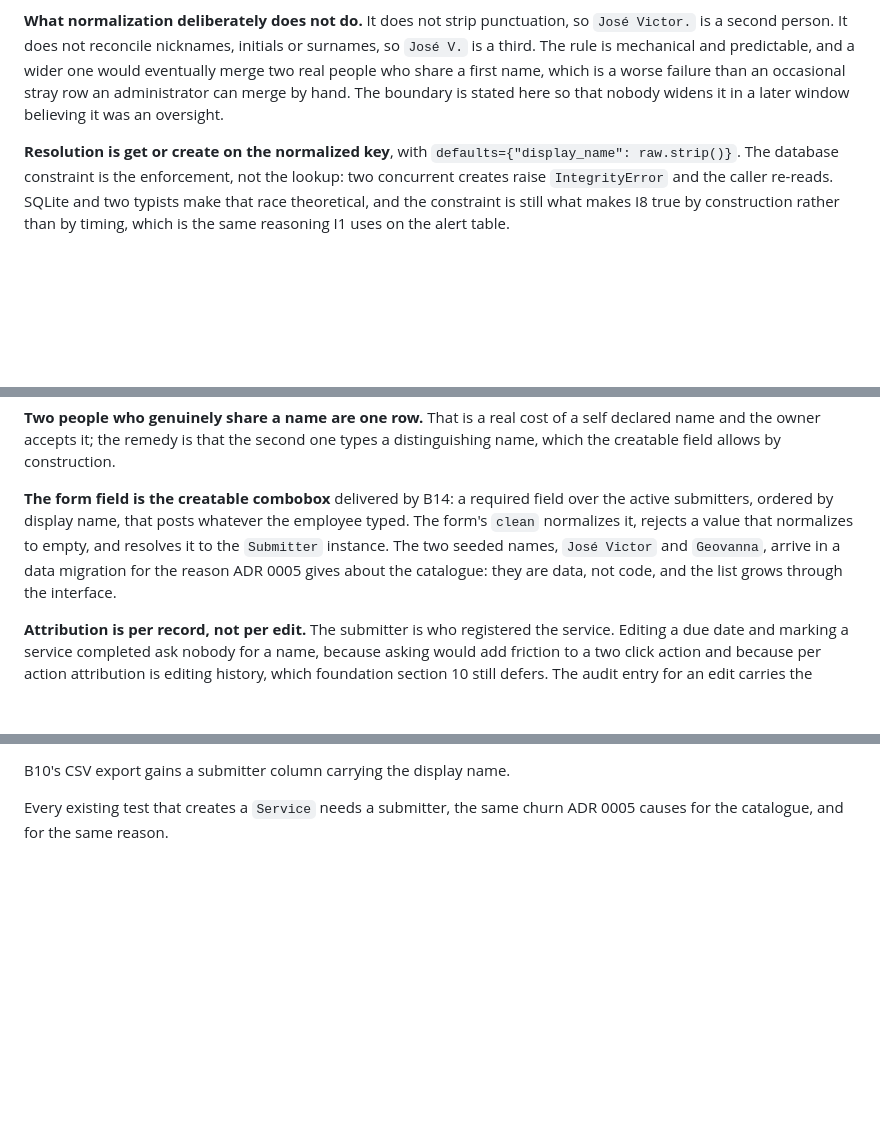
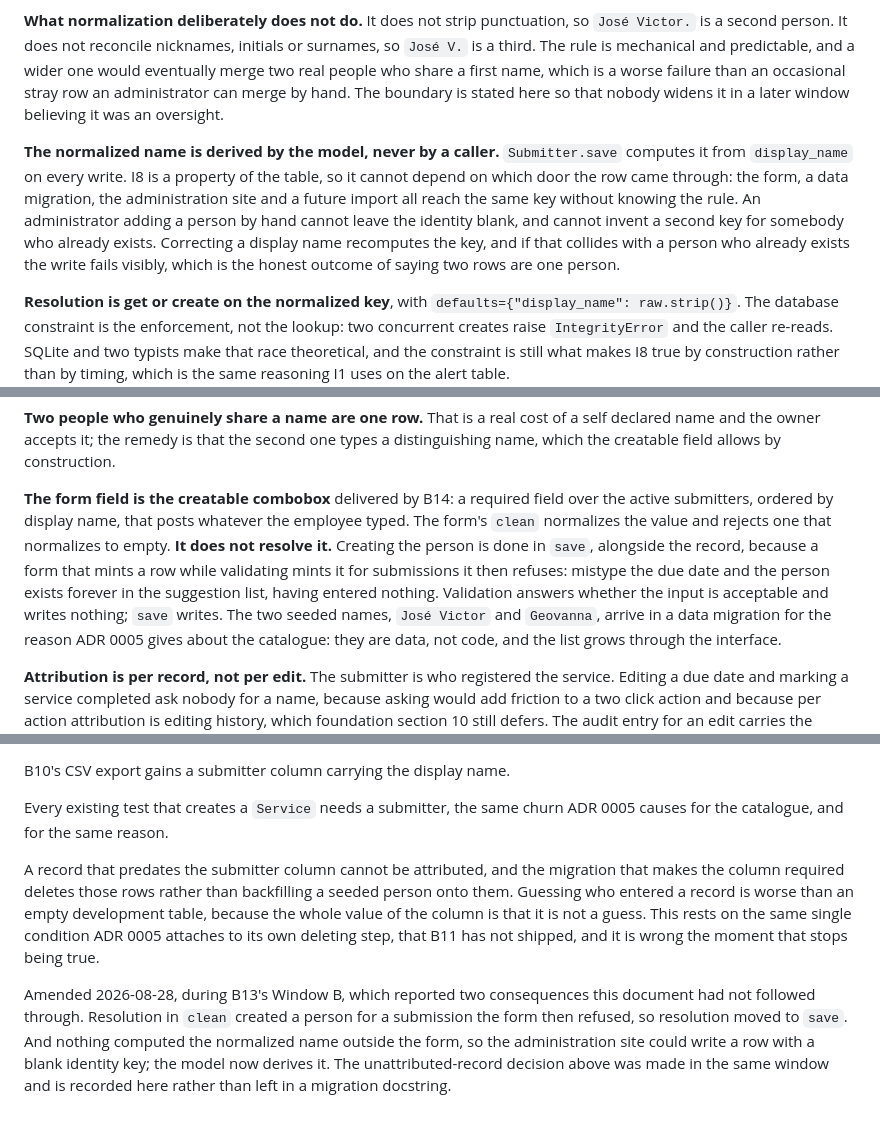
Before and after one commit to jeancarlo217/notification-system, a Markdown page: specs/adr/0006-submitter-identity.md, 3 parts joined by grey strips. GitHub-like rendering; blank space fills up the shorter version.

Commit message:
docs(canon): stop the form minting a person it then refuses
Two consequences of adr 0006 that its own text had not followed through,
both found by Window B against the running application.

Resolving the typed name inside the form's clean created a Submitter for a
submission the form then refused. One mistyped due date left a person in the
suggestion list forever, having entered nothing: measured at three
submitters before the refused post and four after, with no record written.
Resolution moves to save. Validation answers whether the input is acceptable
and writes nothing.

And nothing computed the normalized name outside the form, so the
administration site could write a row with a blank identity key, and a
second such row would then collide. I8 is a property of the table, so it
cannot depend on which door the row came through: the model now derives the
key on every write. A rename onto somebody who already exists fails at the
unique constraint, and that visible failure is what makes deriving on every
write safe rather than dangerous.

Also records the decision Window B refused to make alone, that records
predating the submitter column are deleted rather than backfilled with a
seeded name, on the same condition adr 0005 attaches to its own deleting
step. An audit trail that answers who entered this with a guess is worse
than an empty development table.

Claude-Session: https://claude.ai/code/session_01PQkKYhdY6tqAjoCGVU9NB4

```diff
--- a/specs/adr/0006-submitter-identity.md
+++ b/specs/adr/0006-submitter-identity.md
@@ -43,6 +43,14 @@ share a first name, which is a worse failure than an occasional stray row an adm
 merge by hand. The boundary is stated here so that nobody widens it in a later window believing it
 was an oversight.
 
+**The normalized name is derived by the model, never by a caller.** `Submitter.save` computes it
+from `display_name` on every write. I8 is a property of the table, so it cannot depend on which
+door the row came through: the form, a data migration, the administration site and a future import
+all reach the same key without knowing the rule. An administrator adding a person by hand cannot
+leave the identity blank, and cannot invent a second key for somebody who already exists. Correcting
+a display name recomputes the key, and if that collides with a person who already exists the write
+fails visibly, which is the honest outcome of saying two rows are one person.
+
 **Resolution is get or create on the normalized key**, with `defaults={"display_name": raw.strip()}`.
 The database constraint is the enforcement, not the lookup: two concurrent creates raise
 `IntegrityError` and the caller re-reads. SQLite and two typists make that race theoretical, and
@@ -67,8 +75,11 @@ creatable field allows by construction.
 
 **The form field is the creatable combobox** delivered by B14: a required field over the active
 submitters, ordered by display name, that posts whatever the employee typed. The form's `clean`
-normalizes it, rejects a value that normalizes to empty, and resolves it to the `Submitter`
-instance. The two seeded names, `José Victor` and `Geovanna`, arrive in a data migration for the
+normalizes the value and rejects one that normalizes to empty. **It does not resolve it.** Creating
+the person is done in `save`, alongside the record, because a form that mints a row while validating
+mints it for submissions it then refuses: mistype the due date and the person exists forever in the
+suggestion list, having entered nothing. Validation answers whether the input is acceptable and
+writes nothing; `save` writes. The two seeded names, `José Victor` and `Geovanna`, arrive in a data migration for the
 reason ADR 0005 gives about the catalogue: they are data, not code, and the list grows through the
 interface.
 
@@ -103,3 +114,16 @@ B10's CSV export gains a submitter column carrying the display name.
 
 Every existing test that creates a `Service` needs a submitter, the same churn ADR 0005 causes for
 the catalogue, and for the same reason.
+
+A record that predates the submitter column cannot be attributed, and the migration that makes the
+column required deletes those rows rather than backfilling a seeded person onto them. Guessing who
+entered a record is worse than an empty development table, because the whole value of the column is
+that it is not a guess. This rests on the same single condition ADR 0005 attaches to its own
+deleting step, that B11 has not shipped, and it is wrong the moment that stops being true.
+
+Amended 2026-08-28, during B13's Window B, which reported two consequences this document had not
+followed through. Resolution in `clean` created a person for a submission the form then refused, so
+resolution moved to `save`. And nothing computed the normalized name outside the form, so the
+administration site could write a row with a blank identity key; the model now derives it. The
+unattributed-record decision above was made in the same window and is recorded here rather than
+left in a migration docstring.
```
Also changed, not shown: specs/log.md (+6 -0 lines).
